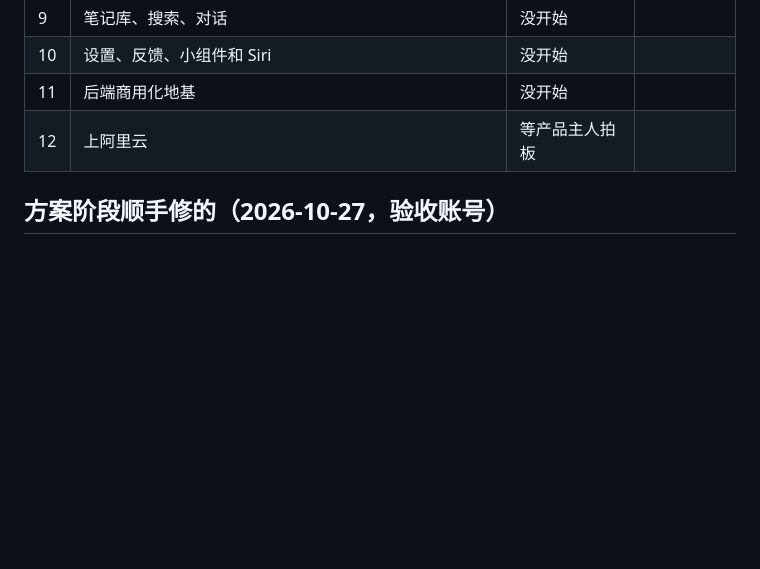
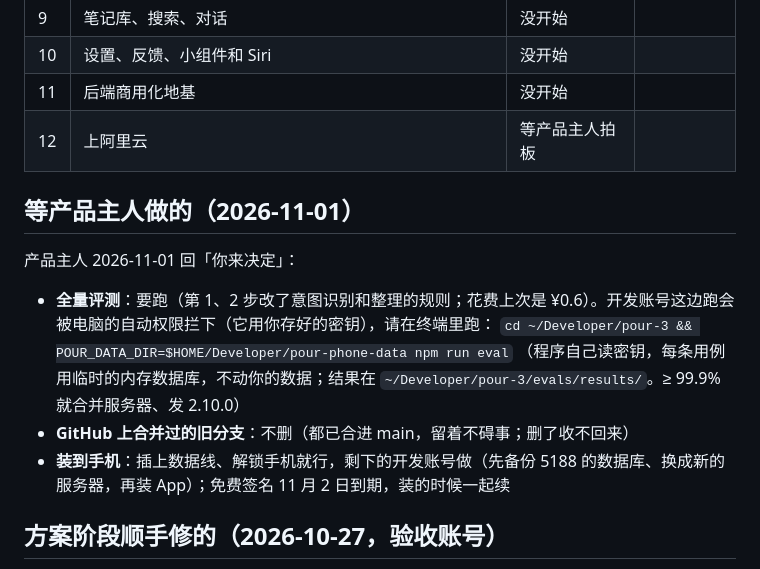
Before and after one commit to lwopgkne-byte/pour-ios, a Markdown page: docs/3.0/进度.md, the part around the change. GitHub-like rendering; blank space fills up the shorter version.

Commit message:
进度：产品主人「你来决定」以后的三件事（评测请在终端里跑、旧分支不删、装手机等插线）
Co-Authored-By: Claude Opus 5.5 <noreply@anthropic.com>

```diff
--- a/docs/3.0/进度.md
+++ b/docs/3.0/进度.md
@@ -23,6 +23,16 @@
 | 11 | 后端商用化地基 | 没开始 | |
 | 12 | 上阿里云 | 等产品主人拍板 | |
 
+## 等产品主人做的（2026-11-01）
+
+产品主人 2026-11-01 回「你来决定」：
+
+- **全量评测**：要跑（第 1、2 步改了意图识别和整理的规则；花费上次是 ¥0.6）。开发账号这边跑会被电脑的自动权限拦下（它用你存好的密钥），请在终端里跑：
+  `cd ~/Developer/pour-3 && POUR_DATA_DIR=$HOME/Developer/pour-phone-data npm run eval`
+  （程序自己读密钥，每条用例用临时的内存数据库，不动你的数据；结果在 `~/Developer/pour-3/evals/results/`。≥ 99.9% 就合并服务器、发 2.10.0）
+- **GitHub 上合并过的旧分支**：不删（都已合进 main，留着不碍事；删了收不回来）
+- **装到手机**：插上数据线、解锁手机就行，剩下的开发账号做（先备份 5188 的数据库、换成新的服务器，再装 App）；免费签名 11 月 2 日到期，装的时候一起续
+
 ## 方案阶段顺手修的（2026-10-27，验收账号）
 
 - **服务器 2.8.2**：收到人情的月份「钱」整页打不开（数「每一种几笔」漏了收到的人情，算出 NaN、发给 App 是 null）。根因修了，单元测试和演示数据体检各加一项。5188、5199 已按 2.8.2 重启（5188 重启前备份 `before-restart-20261027-155032/`）
```
